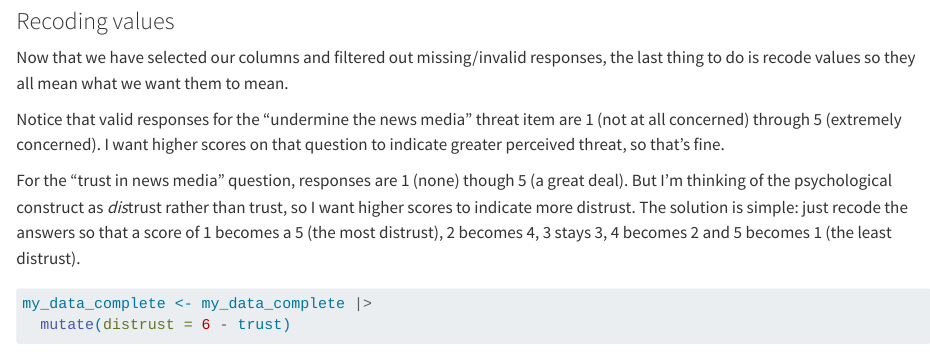
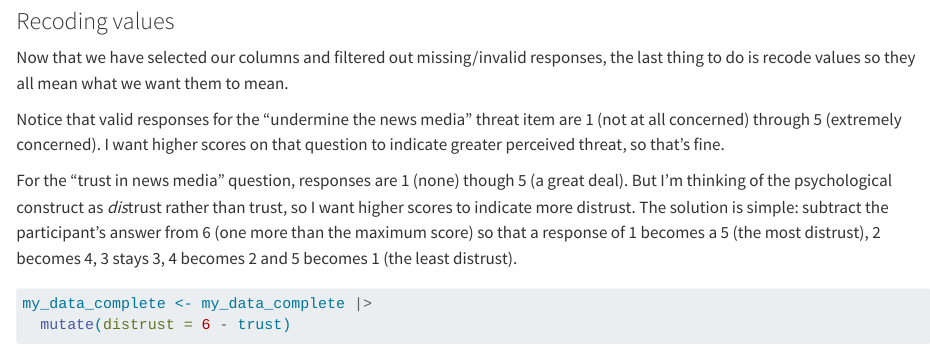
Before and after one commit to robbrotherton/bc2137, a Quarto document (lab-3.qmd): the page in a window 1100 px wide, from 3210 px down. Rendered offline with R 4.5, knitr and Pandoc in place of Quarto, with nearby package versions; some code elsewhere in the file could not run offline; long lines of code are wrapped.

Commit message:
minor changes

````diff
--- a/lab-3.qmd
+++ b/lab-3.qmd
@@ -134,7 +134,7 @@ Now that we have selected our columns and filtered out missing/invalid responses
 
 Notice that valid responses for the "undermine the news media" threat item are 1 (not at all concerned) through 5 (extremely concerned). I want higher scores on that question to indicate greater perceived threat, so that's fine.
 
-For the "trust in news media" question, responses are 1 (none) though 5 (a great deal). But I'm thinking of the psychological construct as *dis*trust rather than trust, so I want higher scores to indicate more distrust. The solution is simple: just recode the answers so that a score of 1 becomes a 5 (the most distrust), 2 becomes 4, 3 stays 3, 4 becomes 2 and 5 becomes 1 (the least distrust).
+For the "trust in news media" question, responses are 1 (none) though 5 (a great deal). But I'm thinking of the psychological construct as *dis*trust rather than trust, so I want higher scores to indicate more distrust. The solution is simple: subtract the participant's answer from 6 (one more than the maximum score) so that a response of 1 becomes a 5 (the most distrust), 2 becomes 4, 3 stays 3, 4 becomes 2 and 5 becomes 1 (the least distrust).
 
 
 ```{r}
````
Also changed, not shown: lab-3.qmd (2 more changed lines).
